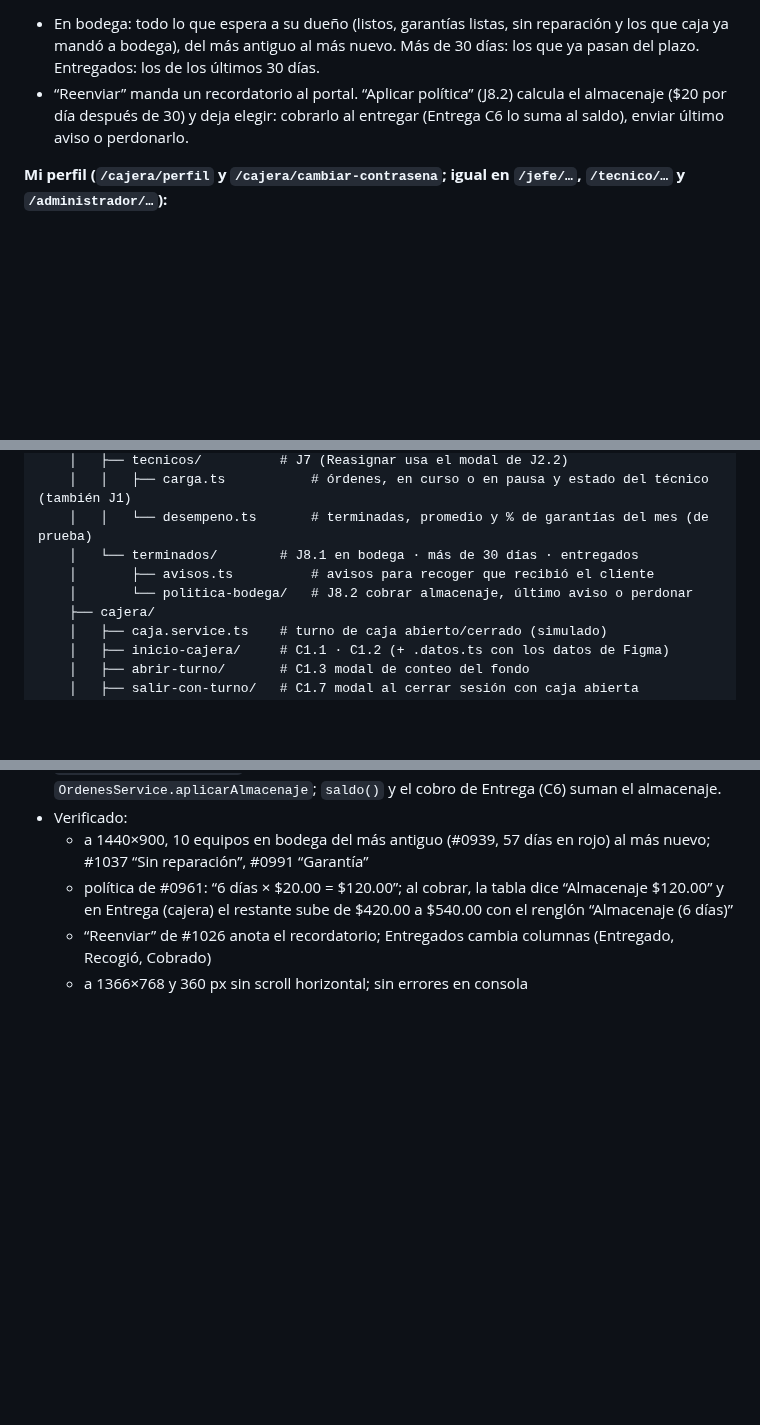
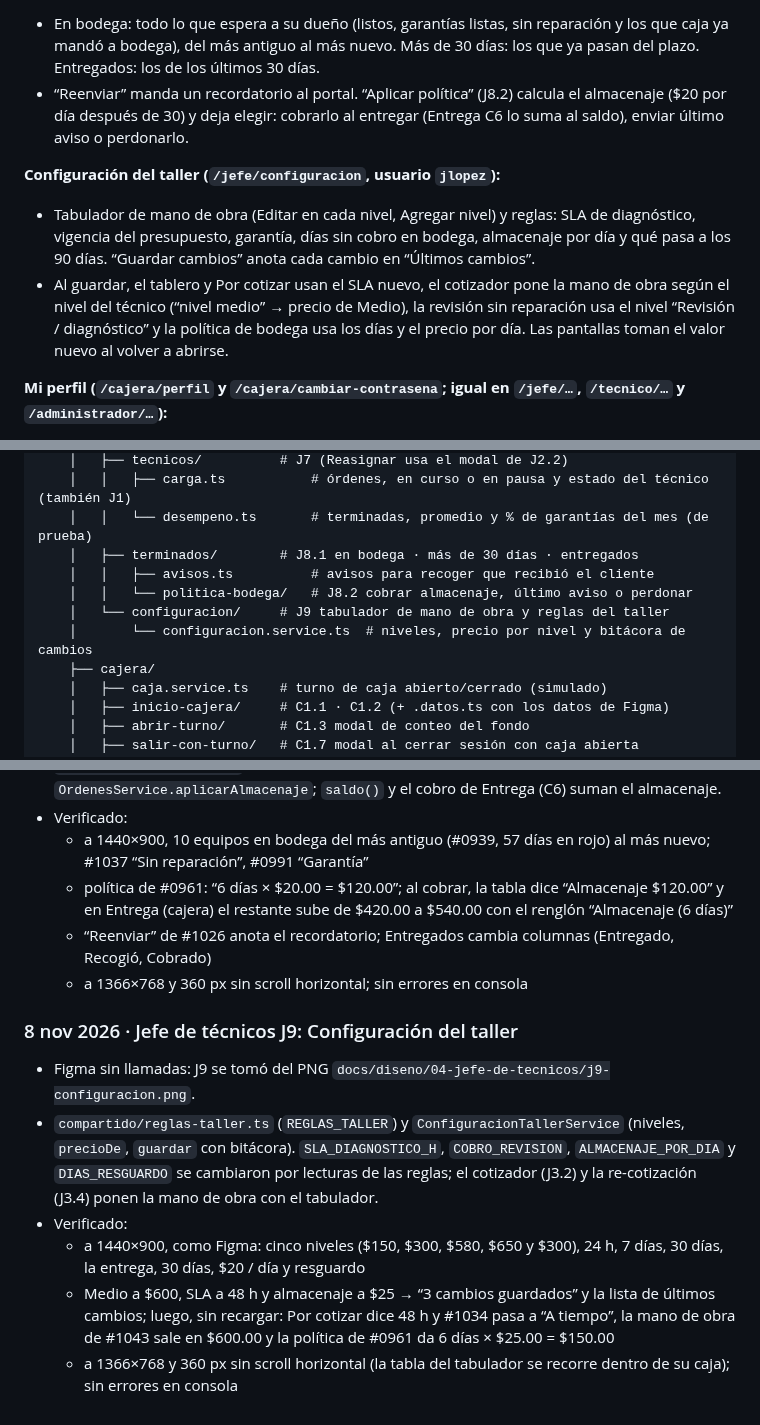
Before and after one commit to dianaaochoa/SHURI-Sistema-Gestion, a Markdown page: frontend/BITACORA.md, 3 parts joined by grey strips. Rendered like a GitHub page; blank space fills up the shorter version.

Commit message:
docs(frontend): bitácora y grafos con Configuración del taller (J9)

```diff
--- a/frontend/BITACORA.md
+++ b/frontend/BITACORA.md
@@ -541,6 +550,10 @@ Los nombres y puestos son los de las pantallas de Figma (Verónica Castillo, Ana
 - En bodega: todo lo que espera a su dueño (listos, garantías listas, sin reparación y los que caja ya mandó a bodega), del más antiguo al más nuevo. Más de 30 días: los que ya pasan del plazo. Entregados: los de los últimos 30 días.
 - “Reenviar” manda un recordatorio al portal. “Aplicar política” (J8.2) calcula el almacenaje ($20 por día después de 30) y deja elegir: cobrarlo al entregar (Entrega C6 lo suma al saldo), enviar último aviso o perdonarlo.
 
+**Configuración del taller (`/jefe/configuracion`, usuario `jlopez`):**
+- Tabulador de mano de obra (Editar en cada nivel, Agregar nivel) y reglas: SLA de diagnóstico, vigencia del presupuesto, garantía, días sin cobro en bodega, almacenaje por día y qué pasa a los 90 días. “Guardar cambios” anota cada cambio en “Últimos cambios”.
+- Al guardar, el tablero y Por cotizar usan el SLA nuevo, el cotizador pone la mano de obra según el nivel del técnico (“nivel medio” → precio de Medio), la revisión sin reparación usa el nivel “Revisión / diagnóstico” y la política de bodega usa los días y el precio por día. Las pantallas toman el valor nuevo al volver a abrirse.
+
 **Mi perfil (`/cajera/perfil` y `/cajera/cambiar-contrasena`; igual en `/jefe/…`, `/tecnico/…` y `/administrador/…`):**
 - Se abre desde el menú de usuario. “Cambiar contraseña” lleva a la misma pantalla con el cursor en la contraseña actual.
 - Para cambiarla: la actual (`Shuri2026!` en los usuarios de prueba), una nueva con 8 caracteres, mayúscula y número, y repetirla. El símbolo es opcional y sube la seguridad de “Buena” a “Segura”.
@@ -598,9 +612,11 @@ frontend/src/
     │   ├── tecnicos/          # J7 (Reasignar usa el modal de J2.2)
     │   │   ├── carga.ts           # órdenes, en curso o en pausa y estado del técnico (también J1)
     │   │   └── desempeno.ts       # terminadas, promedio y % de garantías del mes (de prueba)
-    │   └── terminados/        # J8.1 en bodega · más de 30 días · entregados
-    │       ├── avisos.ts          # avisos para recoger que recibió el cliente
-    │       └── politica-bodega/   # J8.2 cobrar almacenaje, último aviso o perdonar
+    │   ├── terminados/        # J8.1 en bodega · más de 30 días · entregados
+    │   │   ├── avisos.ts          # avisos para recoger que recibió el cliente
+    │   │   └── politica-bodega/   # J8.2 cobrar almacenaje, último aviso o perdonar
+    │   └── configuracion/     # J9 tabulador de mano de obra y reglas del taller
+    │       └── configuracion.service.ts  # niveles, precio por nivel y bitácora de cambios
     ├── cajera/
     │   ├── caja.service.ts    # turno de caja abierto/cerrado (simulado)
     │   ├── inicio-cajera/     # C1.1 · C1.2 (+ .datos.ts con los datos de Figma)
@@ -1245,3 +1263,11 @@ Reglas tomadas del [README principal](../README.md) (sección 12) y de [`.github
   - política de #0961: “6 días × $20.00 = $120.00”; al cobrar, la tabla dice “Almacenaje $120.00” y en Entrega (cajera) el restante sube de $420.00 a $540.00 con el renglón “Almacenaje (6 días)”
   - “Reenviar” de #1026 anota el recordatorio; Entregados cambia columnas (Entregado, Recogió, Cobrado)
   - a 1366×768 y 360 px sin scroll horizontal; sin errores en consola
+
+### 8 nov 2026 · Jefe de técnicos J9: Configuración del taller
+- Figma sin llamadas: J9 se tomó del PNG `docs/diseno/04-jefe-de-tecnicos/j9-configuracion.png`.
+- `compartido/reglas-taller.ts` (`REGLAS_TALLER`) y `ConfiguracionTallerService` (niveles, `precioDe`, `guardar` con bitácora). `SLA_DIAGNOSTICO_H`, `COBRO_REVISION`, `ALMACENAJE_POR_DIA` y `DIAS_RESGUARDO` se cambiaron por lecturas de las reglas; el cotizador (J3.2) y la re-cotización (J3.4) ponen la mano de obra con el tabulador.
+- Verificado:
+  - a 1440×900, como Figma: cinco niveles ($150, $300, $580, $650 y $300), 24 h, 7 días, 30 días, la entrega, 30 días, $20 / día y resguardo
+  - Medio a $600, SLA a 48 h y almacenaje a $25 → “3 cambios guardados” y la lista de últimos cambios; luego, sin recargar: Por cotizar dice 48 h y #1034 pasa a “A tiempo”, la mano de obra de #1043 sale en $600.00 y la política de #0961 da 6 días × $25.00 = $150.00
+  - a 1366×768 y 360 px sin scroll horizontal (la tabla del tabulador se recorre dentro de su caja); sin errores en consola
```
Also changed, not shown: other parts of frontend/BITACORA.md (+19 -7 lines).
